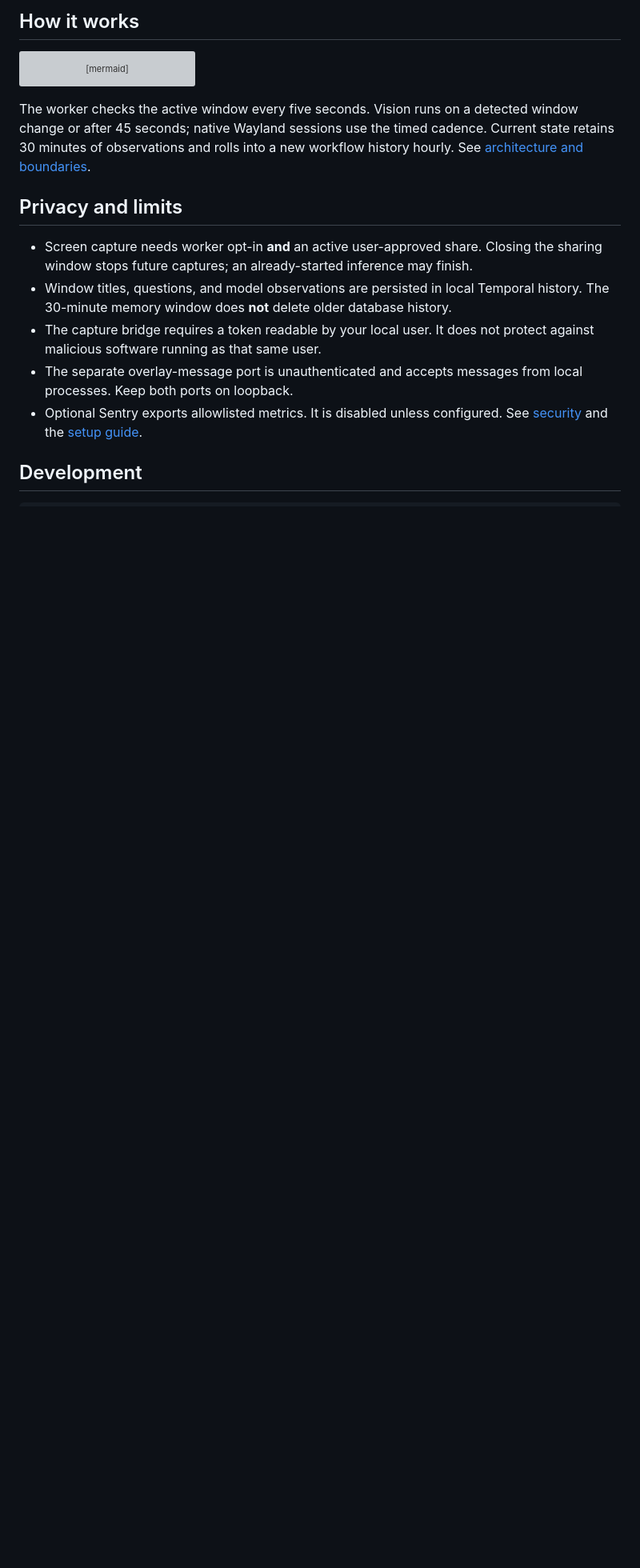
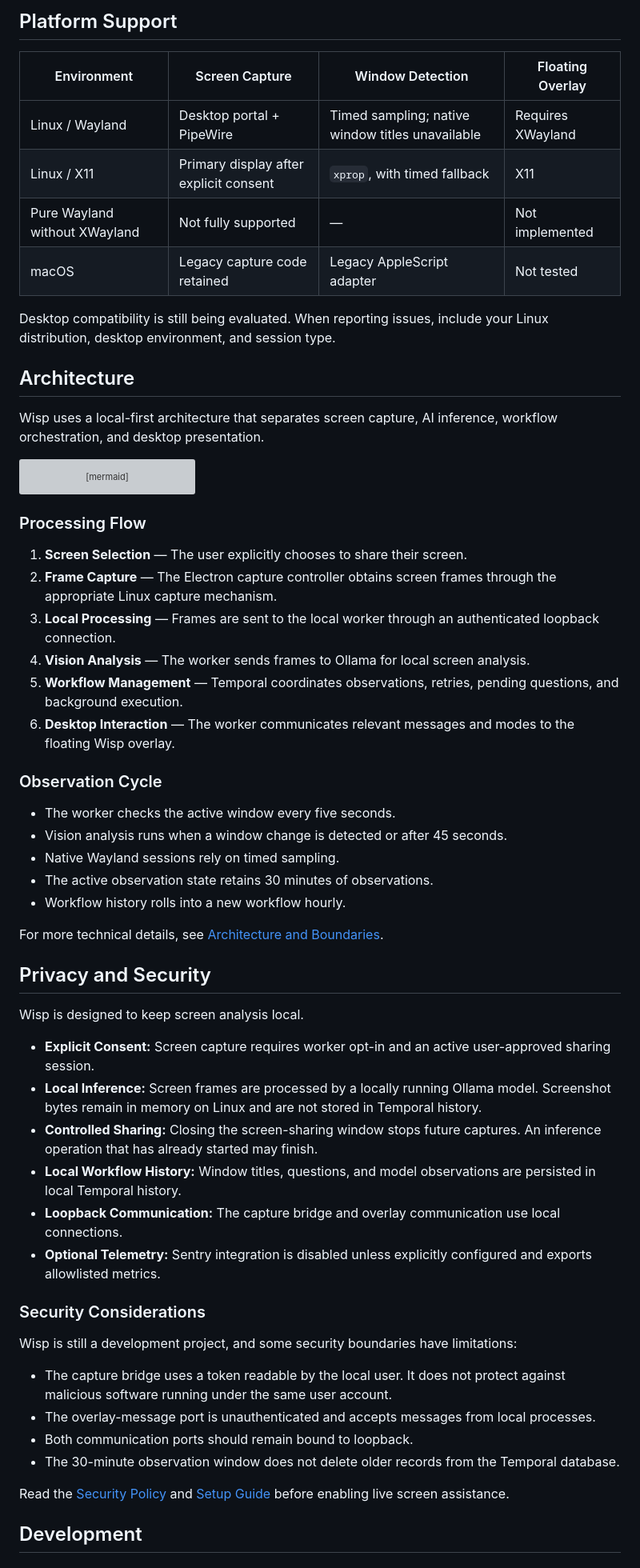
Before and after one commit to GhananilShirpurkar/wisp, a Markdown page: README.md, the part around one of its changes. Shown at 80% size. GitHub-like rendering; blank space fills up the shorter version; grey boxes are pictures that could not be loaded.

````diff
--- a/README.md
+++ b/README.md
@@ -60,5 +78,18 @@ Desktop compatibility still needs broader testing. Report the distribution, desk
 
-## How it works
+## Platform Support
+
+| Environment | Screen Capture | Window Detection | Floating Overlay |
+|---|---|---|---|
+| Linux / Wayland | Desktop portal + PipeWire | Timed sampling; native window titles unavailable | Requires XWayland |
+| Linux / X11 | Primary display after explicit consent | `xprop`, with timed fallback | X11 |
+| Pure Wayland without XWayland | Not fully supported | — | Not implemented |
+| macOS | Legacy capture code retained | Legacy AppleScript adapter | Not tested |
+
+Desktop compatibility is still being evaluated. When reporting issues, include your Linux distribution, desktop environment, and session type.
+
+## Architecture
+
+Wisp uses a local-first architecture that separates screen capture, AI inference, workflow orchestration, and desktop presentation.
 
 ```mermaid
 flowchart LR
@@ -71,15 +102,46 @@ flowchart LR
     Worker -->|Loopback TCP · message / mode| Ghost[Wisp overlay]
 ```
 
-The worker checks the active window every five seconds. Vision runs on a detected window change or after 45 seconds; native Wayland sessions use the timed cadence. Current state retains 30 minutes of observations and rolls into a new workflow history hourly. See [architecture and boundaries](docs/ARCHITECTURE.md).
+### Processing Flow
 
-## Privacy and limits
+1. **Screen Selection** — The user explicitly chooses to share their screen.
+2. **Frame Capture** — The Electron capture controller obtains screen frames through the appropriate Linux capture mechanism.
+3. **Local Processing** — Frames are sent to the local worker through an authenticated loopback connection.
+4. **Vision Analysis** — The worker sends frames to Ollama for local screen analysis.
+5. **Workflow Management** — Temporal coordinates observations, retries, pending questions, and background execution.
+6. **Desktop Interaction** — The worker communicates relevant messages and modes to the floating Wisp overlay.
 
-- Screen capture needs worker opt-in **and** an active user-approved share. Closing the sharing window stops future captures; an already-started inference may finish.
-- Window titles, questions, and model observations are persisted in local Temporal history. The 30-minute memory window does **not** delete older database history.
-- The capture bridge requires a token readable by your local user. It does not protect against malicious software running as that same user.
-- The separate overlay-message port is unauthenticated and accepts messages from local processes. Keep both ports on loopback.
-- Optional Sentry exports allowlisted metrics. It is disabled unless configured. See [security](SECURITY.md) and the [setup guide](docs/SETUP.md#privacy-and-local-boundaries).
+### Observation Cycle
+
+- The worker checks the active window every five seconds.
+- Vision analysis runs when a window change is detected or after 45 seconds.
+- Native Wayland sessions rely on timed sampling.
+- The active observation state retains 30 minutes of observations.
+- Workflow history rolls into a new workflow hourly.
+
+For more technical details, see [Architecture and Boundaries](docs/ARCHITECTURE.md).
+
+## Privacy and Security
+
+Wisp is designed to keep screen analysis local.
+
+- **Explicit Consent:** Screen capture requires worker opt-in and an active user-approved sharing session.
+- **Local Inference:** Screen frames are processed by a locally running Ollama model. Screenshot bytes remain in memory on Linux and are not stored in Temporal history.
+- **Controlled Sharing:** Closing the screen-sharing window stops future captures. An inference operation that has already started may finish.
+- **Local Workflow History:** Window titles, questions, and model observations are persisted in local Temporal history.
+- **Loopback Communication:** The capture bridge and overlay communication use local connections.
+- **Optional Telemetry:** Sentry integration is disabled unless explicitly configured and exports allowlisted metrics.
+
+### Security Considerations
+
+Wisp is still a development project, and some security boundaries have limitations:
+
+- The capture bridge uses a token readable by the local user. It does not protect against malicious software running under the same user account.
+- The overlay-message port is unauthenticated and accepts messages from local processes.
+- Both communication ports should remain bound to loopback.
+- The 30-minute observation window does not delete older records from the Temporal database.
+
+Read the [Security Policy](SECURITY.md) and [Setup Guide](docs/SETUP.md#privacy-and-local-boundaries) before enabling live screen assistance.
 
 ## Development
 
````
Also changed, not shown: other parts of README.md (+80 -40 lines).
